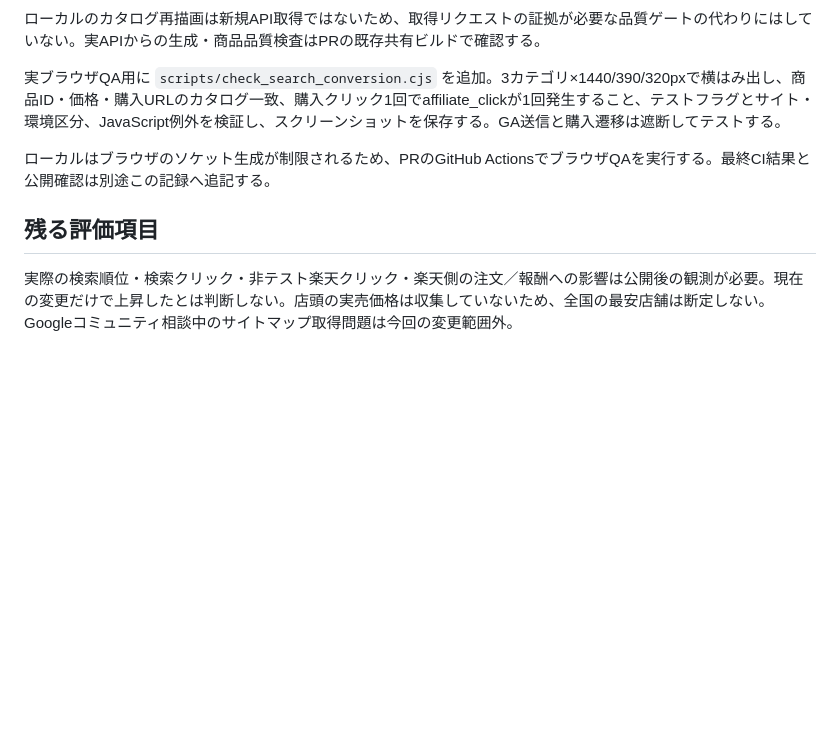
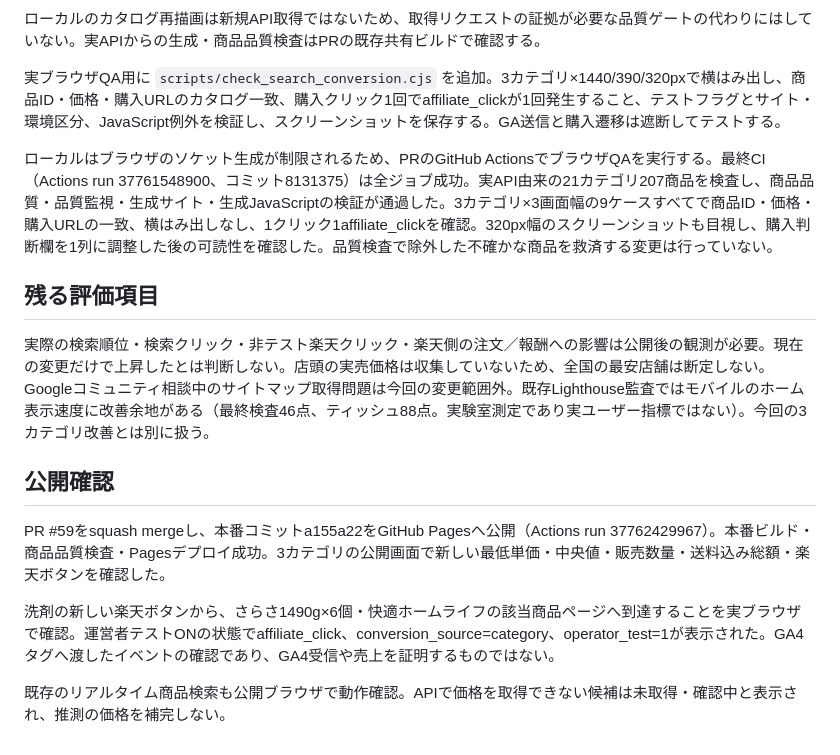
Before and after one commit to stusaurus/daily-cost-jp, a Markdown page: docs/search-conversion-20261008.md, the part around the change. Drawn GitHub-style; blank space fills up the shorter version.

Commit message:
Record final browser QA and published conversion verification

```diff
--- a/docs/search-conversion-20261008.md
+++ b/docs/search-conversion-20261008.md
@@ -39,8 +39,16 @@ Windsor.aiの接続済みGA4プロパティ552907444から指定期間を取得
 
 実ブラウザQA用に `scripts/check_search_conversion.cjs` を追加。3カテゴリ×1440/390/320pxで横はみ出し、商品ID・価格・購入URLのカタログ一致、購入クリック1回でaffiliate_clickが1回発生すること、テストフラグとサイト・環境区分、JavaScript例外を検証し、スクリーンショットを保存する。GA送信と購入遷移は遮断してテストする。
 
-ローカルはブラウザのソケット生成が制限されるため、PRのGitHub ActionsでブラウザQAを実行する。最終CI結果と公開確認は別途この記録へ追記する。
+ローカルはブラウザのソケット生成が制限されるため、PRのGitHub ActionsでブラウザQAを実行する。最終CI（Actions run 37761548900、コミット8131375）は全ジョブ成功。実API由来の21カテゴリ207商品を検査し、商品品質・品質監視・生成サイト・生成JavaScriptの検証が通過した。3カテゴリ×3画面幅の9ケースすべてで商品ID・価格・購入URLの一致、横はみ出しなし、1クリック1affiliate_clickを確認。320px幅のスクリーンショットも目視し、購入判断欄を1列に調整した後の可読性を確認した。品質検査で除外した不確かな商品を救済する変更は行っていない。
 
 ## 残る評価項目
 
-実際の検索順位・検索クリック・非テスト楽天クリック・楽天側の注文／報酬への影響は公開後の観測が必要。現在の変更だけで上昇したとは判断しない。店頭の実売価格は収集していないため、全国の最安店舗は断定しない。Googleコミュニティ相談中のサイトマップ取得問題は今回の変更範囲外。
+実際の検索順位・検索クリック・非テスト楽天クリック・楽天側の注文／報酬への影響は公開後の観測が必要。現在の変更だけで上昇したとは判断しない。店頭の実売価格は収集していないため、全国の最安店舗は断定しない。Googleコミュニティ相談中のサイトマップ取得問題は今回の変更範囲外。既存Lighthouse監査ではモバイルのホーム表示速度に改善余地がある（最終検査46点、ティッシュ88点。実験室測定であり実ユーザー指標ではない）。今回の3カテゴリ改善とは別に扱う。
+
+## 公開確認
+
+PR #59をsquash mergeし、本番コミットa155a22をGitHub Pagesへ公開（Actions run 37762429967）。本番ビルド・商品品質検査・Pagesデプロイ成功。3カテゴリの公開画面で新しい最低単価・中央値・販売数量・送料込み総額・楽天ボタンを確認した。
+
+洗剤の新しい楽天ボタンから、さらさ1490g×6個・快適ホームライフの該当商品ページへ到達することを実ブラウザで確認。運営者テストONの状態でaffiliate_click、conversion_source=category、operator_test=1が表示された。GA4タグへ渡したイベントの確認であり、GA4受信や売上を証明するものではない。
+
+既存のリアルタイム商品検索も公開ブラウザで動作確認。APIで価格を取得できない候補は未取得・確認中と表示され、推測の価格を補完しない。
```
